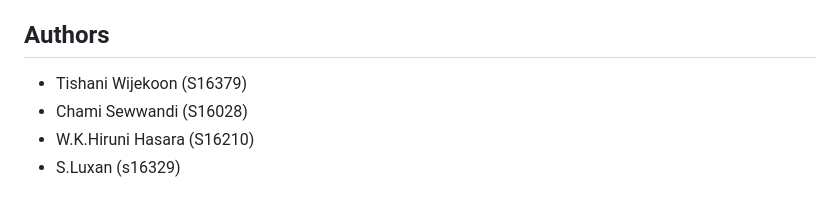
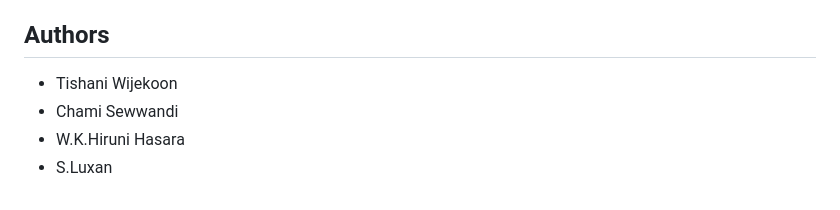
Before and after one commit to luxan-shanmugalingam/credit-score-prediction, a Markdown page: README.md, the part around the change. Drawn GitHub-style.

```diff
--- a/README.md
+++ b/README.md
@@ -111,7 +111,7 @@ credit-score-prediction/
 * **Advanced Clustering:** Apply density-based clustering algorithms like DBSCAN to capture more complex, non-linear customer segments.
 
 ## Authors
-* Tishani Wijekoon (S16379)
-* Chami Sewwandi (S16028)
-* W.K.Hiruni Hasara (S16210)
-* S.Luxan (s16329)
+* Tishani Wijekoon
+* Chami Sewwandi
+* W.K.Hiruni Hasara
+* S.Luxan
```
